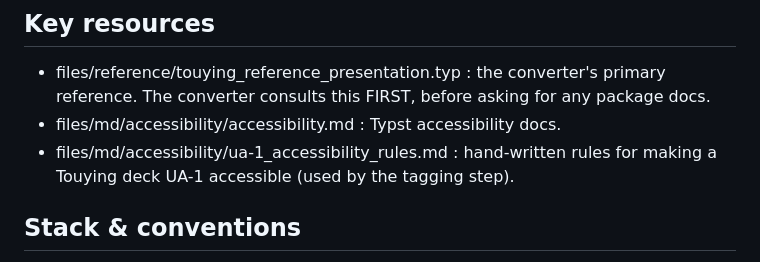
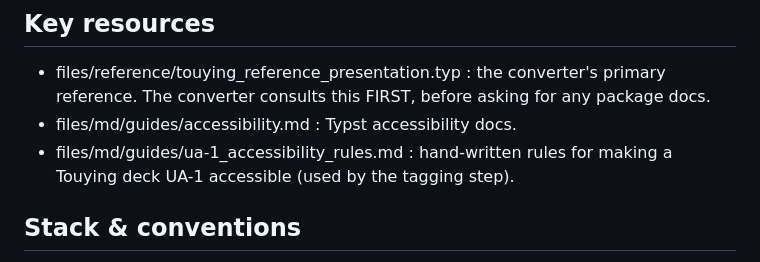
Before and after one commit to SushrutGaikwad/b2t, a Markdown page: CLAUDE.md, the part around the change. Rendered like a GitHub page.

Commit message:
docs: move accessibility docs into files/md/guides and fix CLAUDE.md paths
Co-Authored-By: Claude Opus 4.8 (1M context) <noreply@anthropic.com>

```diff
--- a/CLAUDE.md
+++ b/CLAUDE.md
@@ -69,8 +69,8 @@ only for detected features. Do NOT paste them into this file.
 - files/reference/touying_reference_presentation.typ : the converter's primary
   reference. The converter consults this FIRST, before asking for any package
   docs.
-- files/md/accessibility/accessibility.md : Typst accessibility docs.
-- files/md/accessibility/ua-1_accessibility_rules.md : hand-written rules for
+- files/md/guides/accessibility.md : Typst accessibility docs.
+- files/md/guides/ua-1_accessibility_rules.md : hand-written rules for
   making a Touying deck UA-1 accessible (used by the tagging step).
 
 ## Stack & conventions
```
Also changed, not shown: 4 other files.
